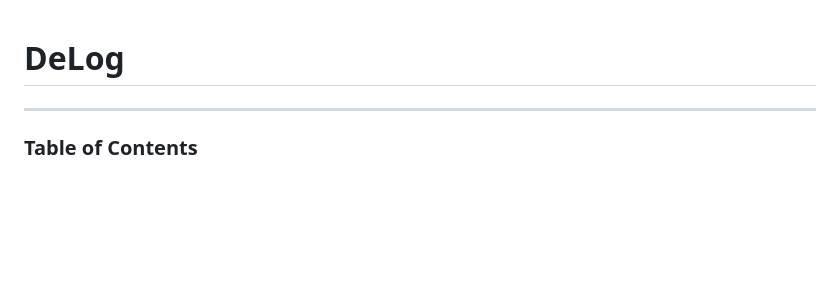
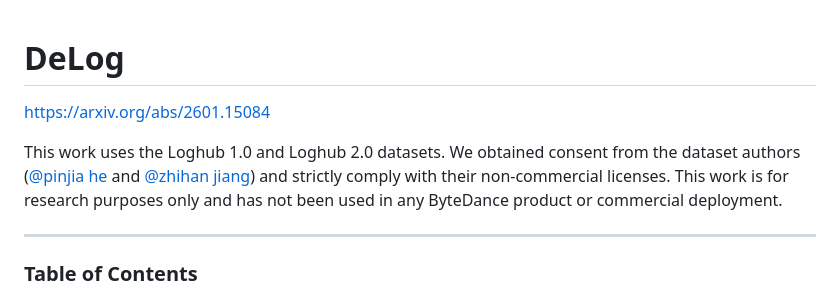
Before and after one commit to gaiusyu/Delog, a Markdown page: README.md, the part around the change. GitHub-like rendering; blank space fills up the shorter version.

Commit message:
Update README with dataset citation and compliance
Added citation and compliance information regarding dataset usage.

```diff
--- a/README.md
+++ b/README.md
@@ -1,4 +1,8 @@
 # DeLog
+
+https://arxiv.org/abs/2601.15084
+
+This work uses the Loghub 1.0 and Loghub 2.0 datasets. We obtained consent from the dataset authors ([@pinjia he](hepinjia@cuhk.edu.cn) and [@zhihan jiang](zhjiang22@cse.cuhk.edu.hk)) and strictly comply with their non-commercial licenses. This work is for research purposes only and has not been used in any ByteDance product or commercial deployment.
 
 ---
 
```
